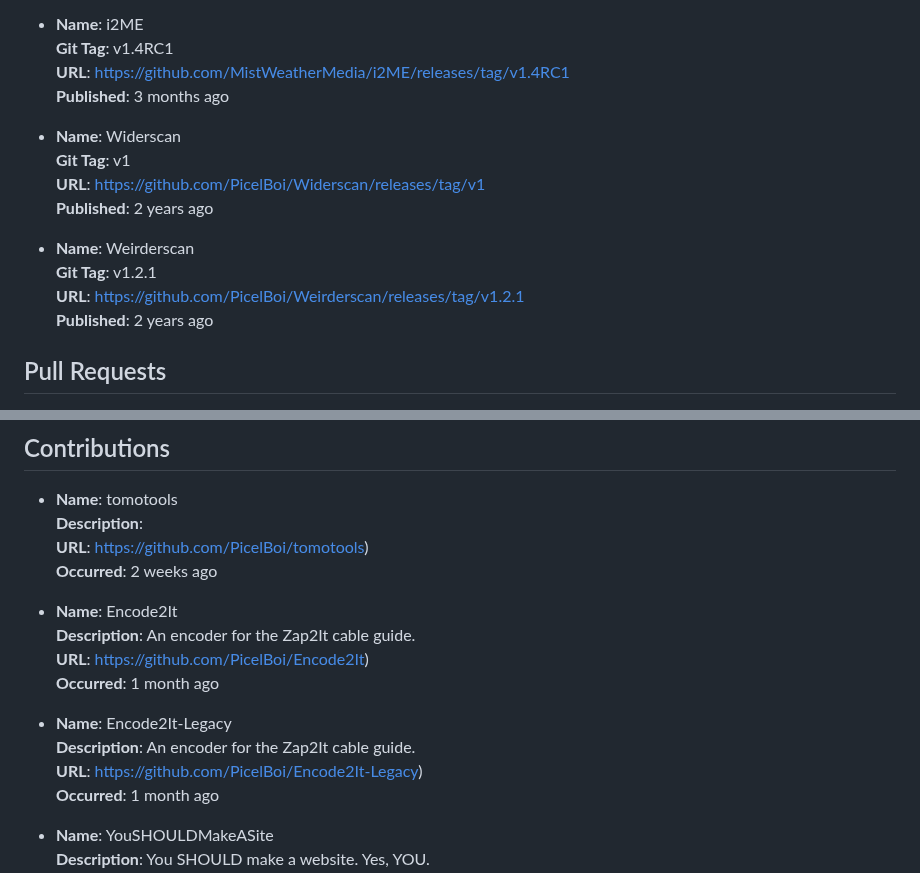
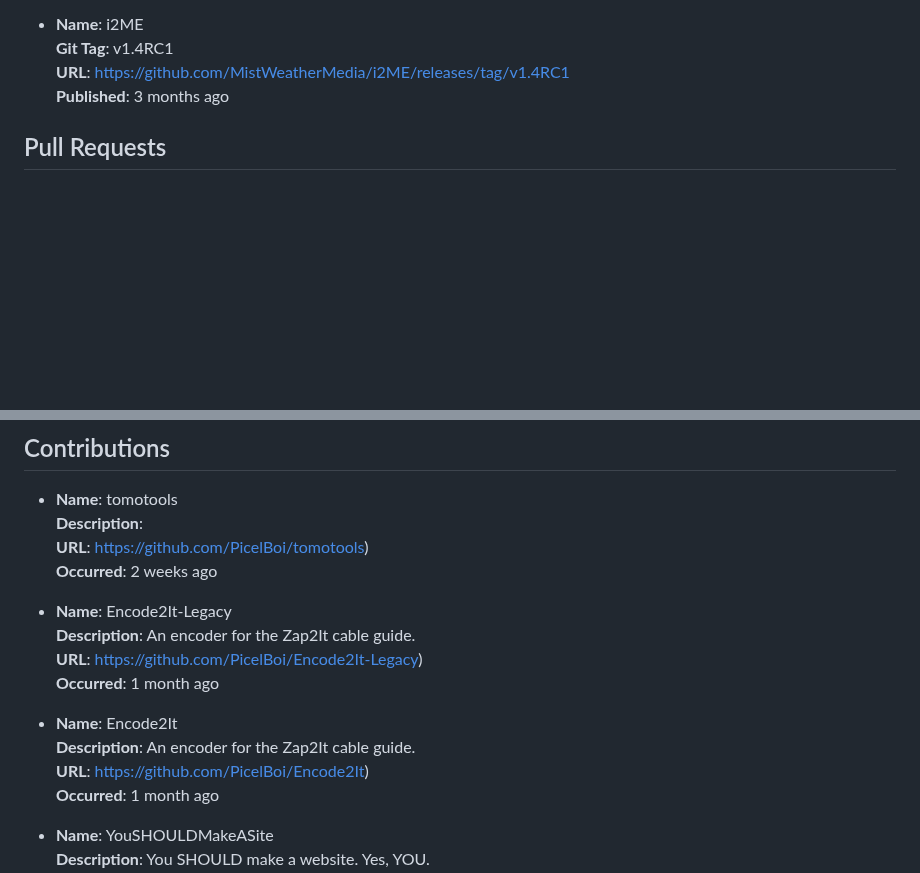
Before and after one commit to PicelBoi/PicelBoi, a Markdown page: README.md, 2 parts joined by grey strips. Rendered like a GitHub page; blank space fills up the shorter version.

Commit message:
New README, incoming!

```diff
--- a/README.md
+++ b/README.md
@@ -32,16 +32,6 @@ To learn more, check out my website, https://picelboi.xyz.
   **Git Tag**: v1.4RC1
   **URL**: https://github.com/MistWeatherMedia/i2ME/releases/tag/v1.4RC1
   **Published**: 3 months ago
-
-- **Name**: Widerscan
-  **Git Tag**: v1
-  **URL**: https://github.com/PicelBoi/Widerscan/releases/tag/v1
-  **Published**: 2 years ago
-
-- **Name**: Weirderscan
-  **Git Tag**: v1.2.1
-  **URL**: https://github.com/PicelBoi/Weirderscan/releases/tag/v1.2.1
-  **Published**: 2 years ago
 
 
 ## Pull Requests
@@ -94,14 +84,14 @@ To learn more, check out my website, https://picelboi.xyz.
   **URL**: https://github.com/PicelBoi/tomotools)
   **Occurred**: 2 weeks ago
 
+- **Name**: Encode2It-Legacy
+  **Description**: An encoder for the Zap2It cable guide.
+  **URL**: https://github.com/PicelBoi/Encode2It-Legacy)
+  **Occurred**: 1 month ago
+
 - **Name**: Encode2It
   **Description**: An encoder for the Zap2It cable guide.
   **URL**: https://github.com/PicelBoi/Encode2It)
-  **Occurred**: 1 month ago
-
-- **Name**: Encode2It-Legacy
-  **Description**: An encoder for the Zap2It cable guide.
-  **URL**: https://github.com/PicelBoi/Encode2It-Legacy)
   **Occurred**: 1 month ago
 
 - **Name**: YouSHOULDMakeASite
```
